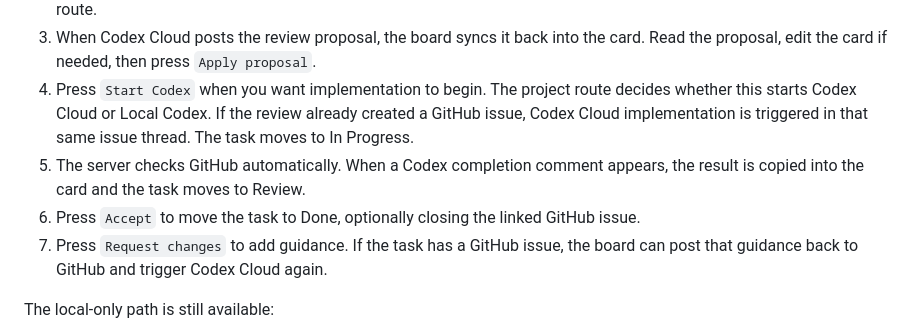
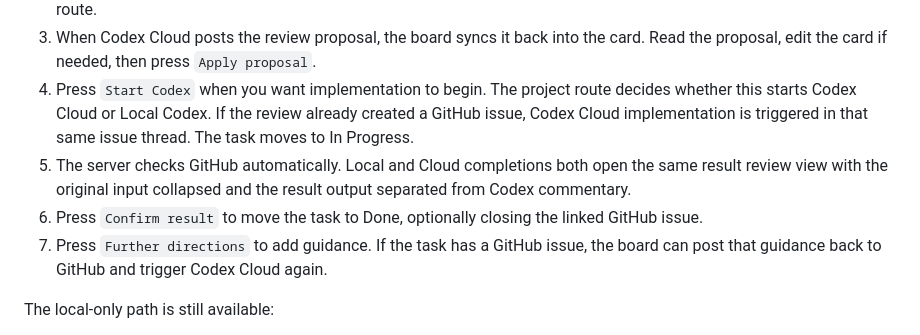
Before and after one commit to Creaboobot/Board, a Markdown page: README.md, the part around the change. Rendered like a GitHub page.

Commit message:
Document normalized result review

```diff
--- a/README.md
+++ b/README.md
@@ -38,9 +38,9 @@ The intended flow is:
 2. Press `Request task review`. This follows the project route: Local creates a readiness proposal on the board, Cloud creates or reuses the task's GitHub issue and posts a review-only `@codex` request, and Ask prompts for the review route.
 3. When Codex Cloud posts the review proposal, the board syncs it back into the card. Read the proposal, edit the card if needed, then press `Apply proposal`.
 4. Press `Start Codex` when you want implementation to begin. The project route decides whether this starts Codex Cloud or Local Codex. If the review already created a GitHub issue, Codex Cloud implementation is triggered in that same issue thread. The task moves to In Progress.
-5. The server checks GitHub automatically. When a Codex completion comment appears, the result is copied into the card and the task moves to Review.
-6. Press `Accept` to move the task to Done, optionally closing the linked GitHub issue.
-7. Press `Request changes` to add guidance. If the task has a GitHub issue, the board can post that guidance back to GitHub and trigger Codex Cloud again.
+5. The server checks GitHub automatically. Local and Cloud completions both open the same result review view with the original input collapsed and the result output separated from Codex commentary.
+6. Press `Confirm result` to move the task to Done, optionally closing the linked GitHub issue.
+7. Press `Further directions` to add guidance. If the task has a GitHub issue, the board can post that guidance back to GitHub and trigger Codex Cloud again.
 
 The local-only path is still available:
 
```
